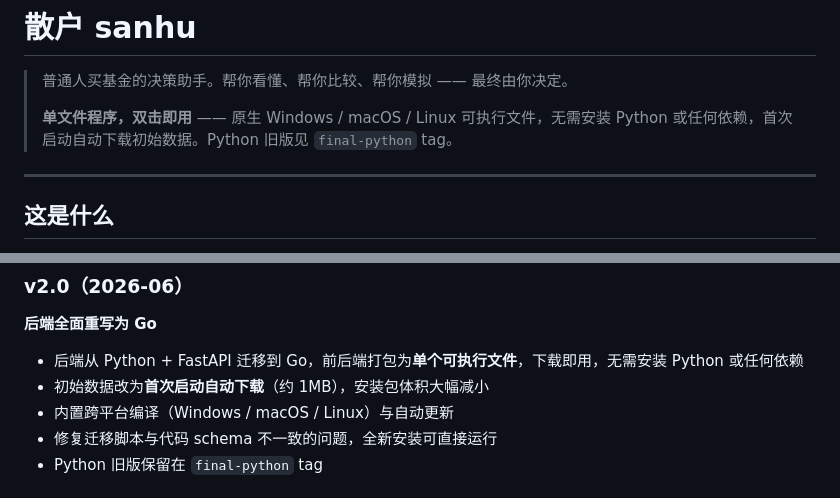
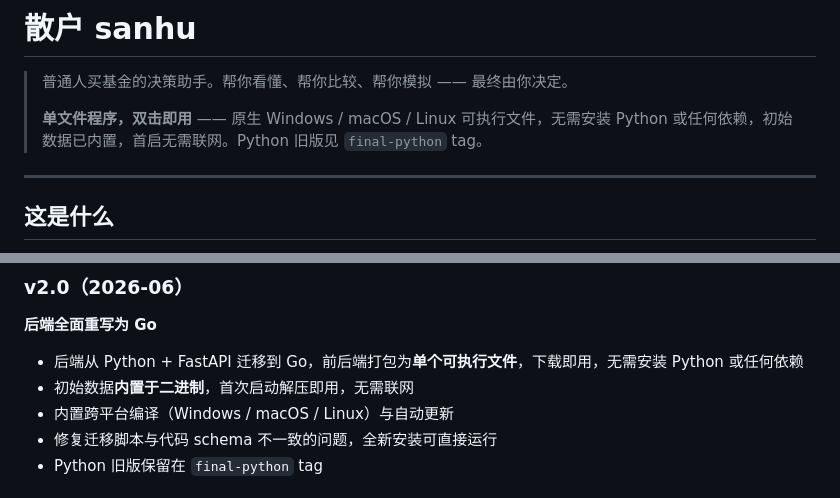
Before and after one commit to pakoo/sanhu, a Markdown page: README.md, 2 parts joined by grey strips. Rendered like a GitHub page.

```diff
--- a/README.md
+++ b/README.md
@@ -2,7 +2,7 @@
 
 > 普通人买基金的决策助手。帮你看懂、帮你比较、帮你模拟 —— 最终由你决定。
 >
-> **单文件程序，双击即用** —— 原生 Windows / macOS / Linux 可执行文件，无需安装 Python 或任何依赖，首次启动自动下载初始数据。Python 旧版见 `final-python` tag。
+> **单文件程序，双击即用** —— 原生 Windows / macOS / Linux 可执行文件，无需安装 Python 或任何依赖，初始数据已内置，首启无需联网。Python 旧版见 `final-python` tag。
 
 ---
 
@@ -187,7 +191,7 @@ OCR 自动提取基金名称、持有金额、持有收益，可手动修正后
 **后端全面重写为 Go**
 
 - 后端从 Python + FastAPI 迁移到 Go，前后端打包为**单个可执行文件**，下载即用，无需安装 Python 或任何依赖
-- 初始数据改为**首次启动自动下载**（约 1MB），安装包体积大幅减小
+- 初始数据**内置于二进制**，首次启动解压即用，无需联网
 - 内置跨平台编译（Windows / macOS / Linux）与自动更新
 - 修复迁移脚本与代码 schema 不一致的问题，全新安装可直接运行
 - Python 旧版保留在 `final-python` tag
```
Also changed, not shown: other parts of README.md (+15 -7 lines), docs/first-run.md (+14 -10 lines).
